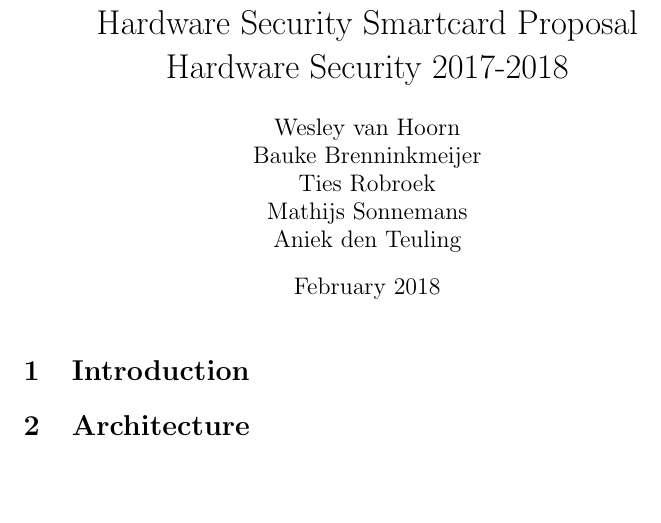
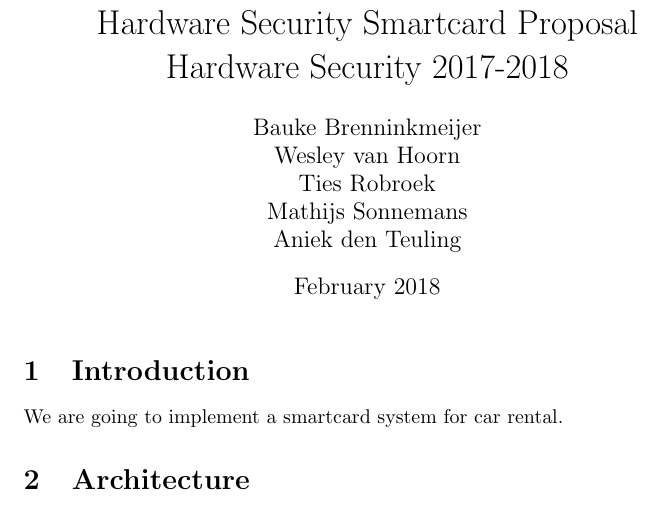
Before and after one commit to Sipondo/HardwareSecurity_SmartGroupSmartCard, a LaTeX document (tex/verslag.tex): part of the page, cut so that both start at the same text, the shorter picture padded with empty space. Compiled offline with pdfLaTeX.

Commit message:
lol deliverables

```diff
--- a/tex/verslag.tex
+++ b/tex/verslag.tex
@@ -5,9 +5,22 @@
 % Voor deliverables: zie slide 4 van:
 % http://www.cs.ru.nl/~erikpoll/hw/slides/project_assignment_part_1.pdf
 
+%A Car Rental firm is planning to use smartcards for several purposes.
+%Each customer is given a smartcard.
+%The smartcard is used to identify the customer
+%(with respect to the customer administration data base),
+%but it is also used as an ignition key,
+%and keeps track of the mileage during driving.
+
+%Design and implement such a system. The system consists of:
+
+%a "Rental Car" applet
+%a reception desk terminal
+%an on-board car terminal
+
 
 \title{Hardware Security Smartcard Proposal \\ Hardware Security 2017-2018}
-\author{Wesley van Hoorn \\ Bauke Brenninkmeijer \\ Ties Robroek \\
+\author{Bauke Brenninkmeijer \\Wesley van Hoorn \\Ties Robroek \\
 Mathijs Sonnemans \\ Aniek den Teuling}
 \date{February 2018}
 
@@ -16,11 +29,12 @@ Mathijs Sonnemans \\ Aniek den Teuling}
 \maketitle
 
 \section{Introduction}
+We are going to implement a smartcard system for car rental.
 
 \section{Architecture}
 % Assets
+% Security requirements
 
-% Security requirements
 
 % Functional requirements
 
```
